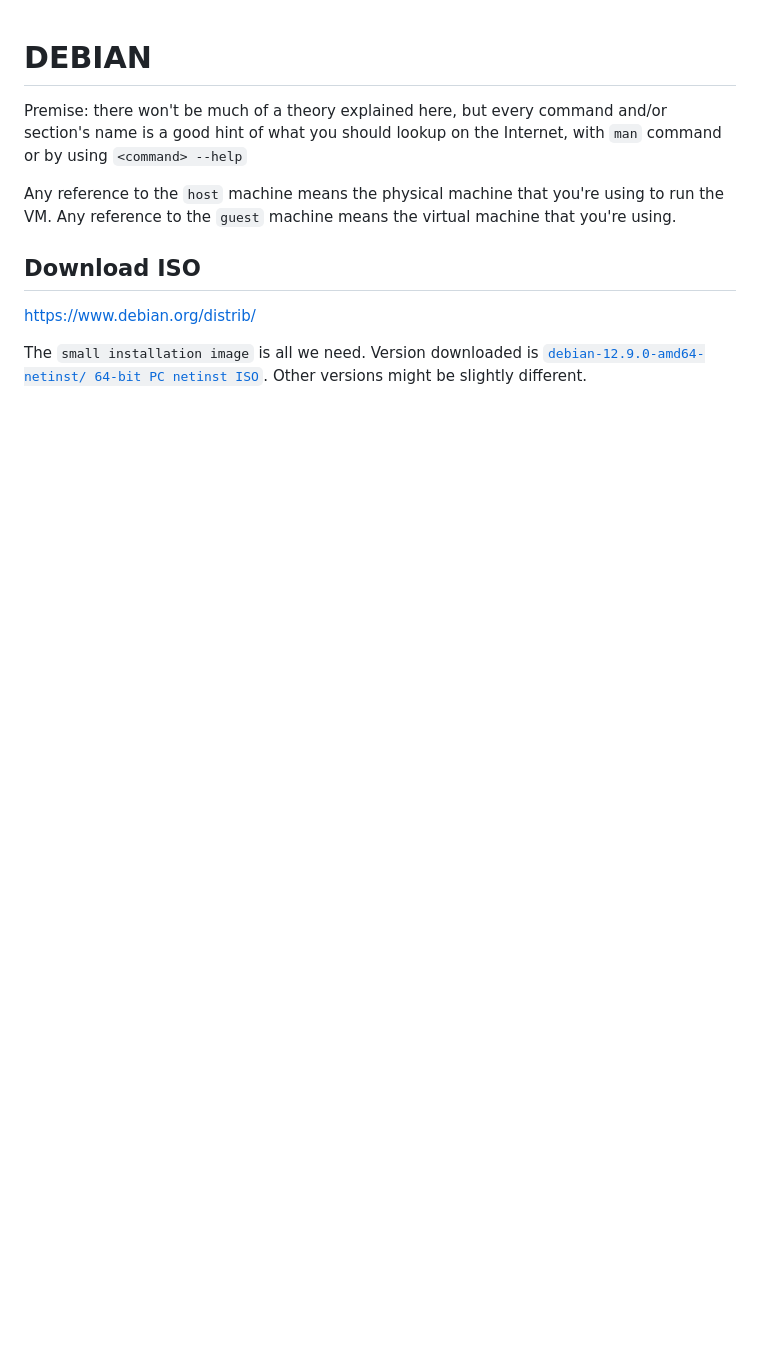
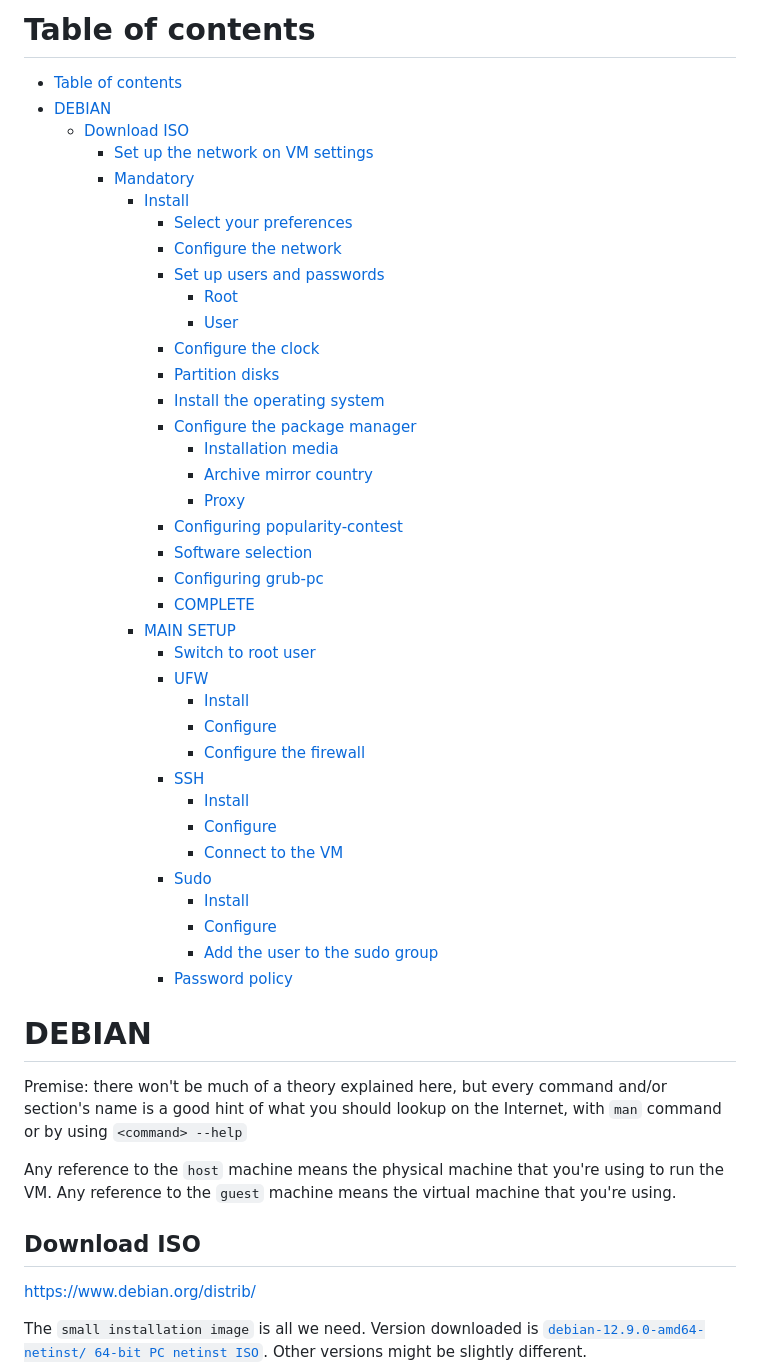
Before and after one commit to Sandoramix/42cursus, a Markdown page: readme.md, the part around the change. Drawn GitHub-style; blank space fills up the shorter version.

Commit message:
added detailed table of contents to readme for easier navigation of DEBIAN setup instructions

```diff
--- a/readme.md
+++ b/readme.md
@@ -1,3 +1,43 @@
+# Table of contents
+- [Table of contents](#table-of-contents)
+- [DEBIAN](#debian)
+	- [Download ISO](#download-iso)
+		- [Set up the network on VM settings](#set-up-the-network-on-vm-settings)
+		- [Mandatory](#mandatory)
+			- [Install](#install)
+				- [Select your preferences](#select-your-preferences)
+				- [Configure the network](#configure-the-network)
+				- [Set up users and passwords](#set-up-users-and-passwords)
+					- [Root](#root)
+					- [User](#user)
+				- [Configure the clock](#configure-the-clock)
+				- [Partition disks](#partition-disks)
+				- [Install the operating system](#install-the-operating-system)
+				- [Configure the package manager](#configure-the-package-manager)
+					- [Installation media](#installation-media)
+					- [Archive mirror country](#archive-mirror-country)
+					- [Proxy](#proxy)
+				- [Configuring popularity-contest](#configuring-popularity-contest)
+				- [Software selection](#software-selection)
+				- [Configuring grub-pc](#configuring-grub-pc)
+				- [COMPLETE](#complete)
+			- [MAIN SETUP](#main-setup)
+				- [Switch to root user](#switch-to-root-user)
+				- [UFW](#ufw)
+					- [Install](#install-1)
+					- [Configure](#configure)
+					- [Configure the firewall](#configure-the-firewall)
+				- [SSH](#ssh)
+					- [Install](#install-2)
+					- [Configure](#configure-1)
+					- [Connect to the VM](#connect-to-the-vm)
+				- [Sudo](#sudo)
+					- [Install](#install-3)
+					- [Configure](#configure-2)
+					- [Add the user to the sudo group](#add-the-user-to-the-sudo-group)
+				- [Password policy](#password-policy)
+
+
 # DEBIAN
 
 Premise: there won't be much of a theory explained here, but every command and/or section's name is a good hint of what you should lookup on the Internet, with `man` command or by using `<command> --help`
```
